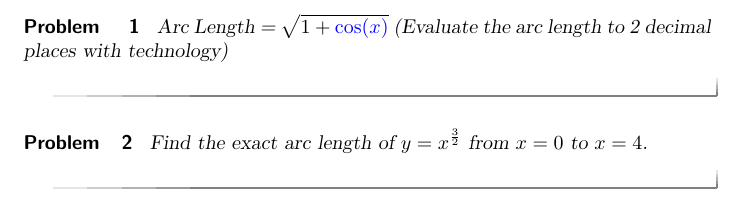
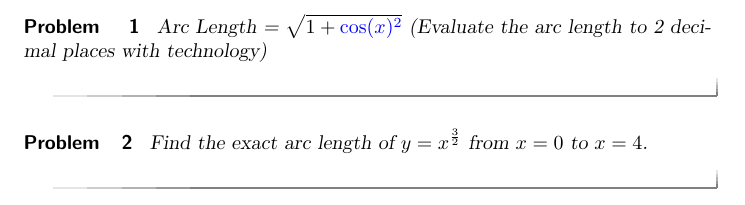
Before and after one commit to kisonecat/ximeraSample, a LaTeX document (bad.tex): part of the page, cut so that both start at the same text. Compiled offline with pdfLaTeX.

Commit message:
more badness

```diff
--- a/bad.tex
+++ b/bad.tex
@@ -4,7 +4,7 @@
 
 \begin{problem}
 
-Arc Length = $\sqrt{1+{\answer{\cos(x)}}}$ (Evaluate the arc length to 2 decimal places with technology)
+Arc Length = $\sqrt{1+{\answer{\cos(x)}^2}}}$ (Evaluate the arc length to 2 decimal places with technology)
 
 \end{problem}
 
```
